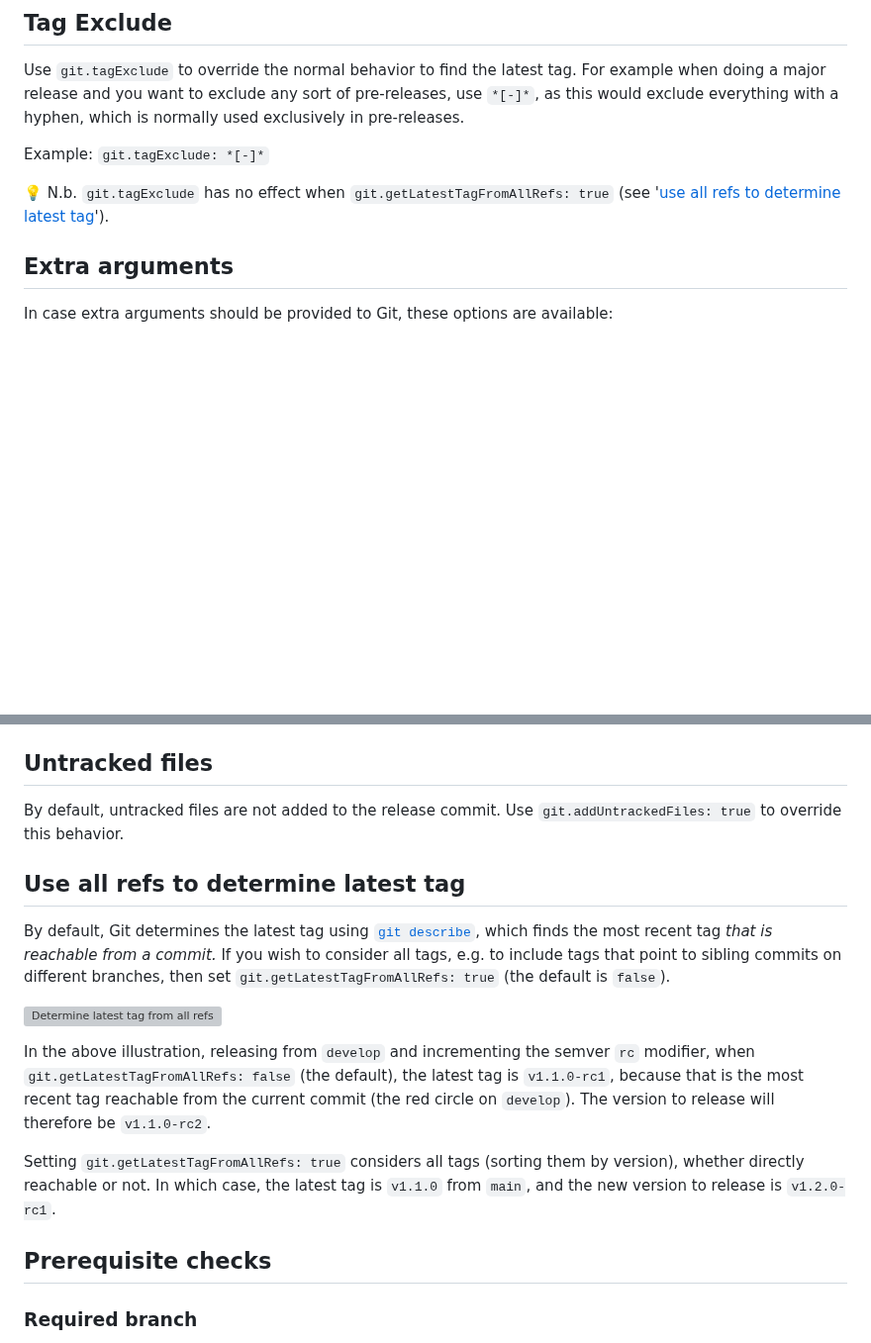
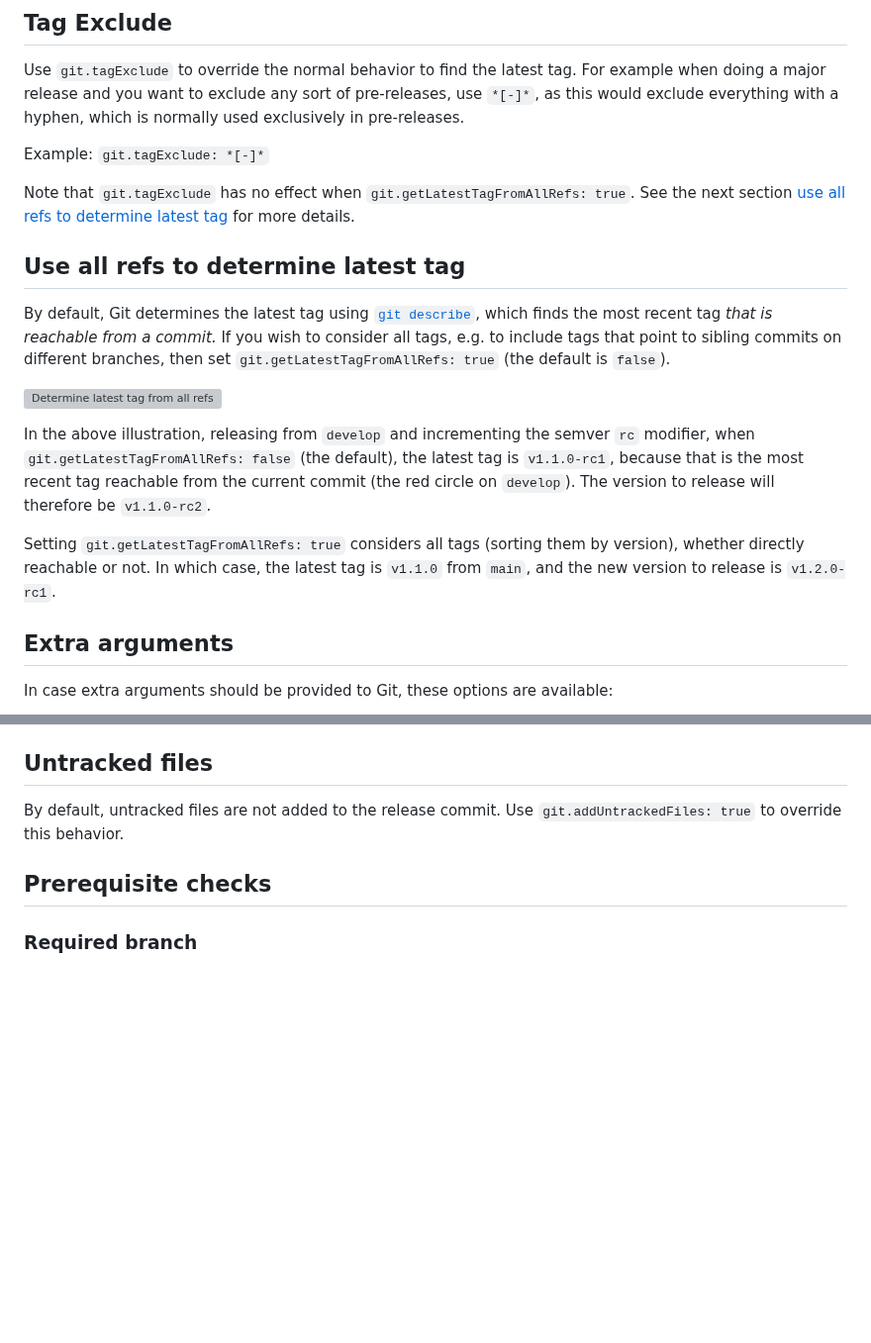
Before and after one commit to release-it/release-it, a Markdown page: docs/git.md, 2 parts joined by grey strips. Shown at 99% size. Rendered like a GitHub page; blank space fills up the shorter version; grey boxes are pictures that could not be loaded.

Commit message:
Edit and move new section about `getLatestTagFromAllRefs` up in docs

```diff
--- a/docs/git.md
+++ b/docs/git.md
@@ -64,7 +64,23 @@ normally used exclusively in pre-releases.
 
 Example: `git.tagExclude: *[-]*`
 
-:bulb: N.b. `git.tagExclude` has no effect when `git.getLatestTagFromAllRefs: true` (see '[use all refs to determine latest tag](#use-all-refs-to-determine-latest-tag)').
+Note that `git.tagExclude` has no effect when `git.getLatestTagFromAllRefs: true`. See the next section
+[use all refs to determine latest tag](#use-all-refs-to-determine-latest-tag) for more details.
+
+## Use all refs to determine latest tag
+
+By default, Git determines the latest tag using [`git describe`](https://git-scm.com/docs/git-describe), which finds the
+most recent tag _that is reachable from a commit._ If you wish to consider all tags, e.g. to include tags that point to
+sibling commits on different branches, then set `git.getLatestTagFromAllRefs: true` (the default is `false`).
+
+![Determine latest tag from all refs](assets/git-version-from-all-refs.svg)
+
+In the above illustration, releasing from `develop` and incrementing the semver `rc` modifier, when
+`git.getLatestTagFromAllRefs: false` (the default), the latest tag is `v1.1.0-rc1`, because that is the most recent tag
+reachable from the current commit (the red circle on `develop`). The version to release will therefore be `v1.1.0-rc2`.
+
+Setting `git.getLatestTagFromAllRefs: true` considers all tags (sorting them by version), whether directly reachable or
+not. In which case, the latest tag is `v1.1.0` from `main`, and the new version to release is `v1.2.0-rc1`.
 
 ## Extra arguments
 
@@ -97,16 +113,6 @@ Use e.g. `git.tag: false` or `--no-git.tag` to skip a single step.
 
 By default, untracked files are not added to the release commit. Use `git.addUntrackedFiles: true` to override this
 behavior.
-
-## Use all refs to determine latest tag
-
-By default, Git determines the latest tag using [`git describe`](https://git-scm.com/docs/git-describe), which finds the most recent tag _that is reachable from a commit._ If you wish to consider all tags, e.g. to include tags that point to sibling commits on different branches, then set `git.getLatestTagFromAllRefs: true` (the default is `false`).
-
-![Determine latest tag from all refs](assets/git-version-from-all-refs.svg)
-
-In the above illustration, releasing from `develop` and incrementing the semver `rc` modifier, when `git.getLatestTagFromAllRefs: false` (the default), the latest tag is `v1.1.0-rc1`, because that is the most recent tag reachable from the current commit (the red circle on `develop`). The version to release will therefore be `v1.1.0-rc2`.
-
-Setting `git.getLatestTagFromAllRefs: true` considers all tags (sorting them by version), whether directly reachable or not. In which case, the latest tag is `v1.1.0` from `main`, and the new version to release is `v1.2.0-rc1`.
 
 ## Prerequisite checks
 
```
